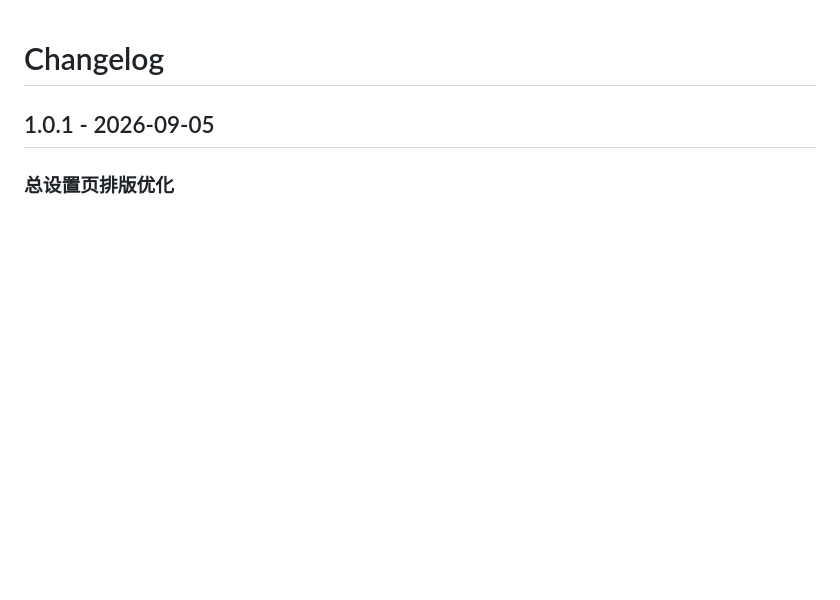
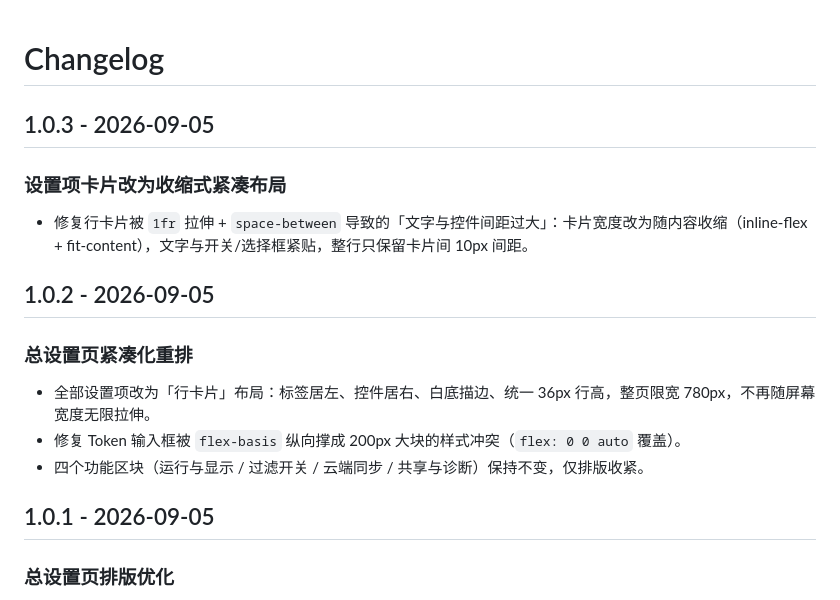
Before and after one commit to smthdagg/XShield, a Markdown page: CHANGELOG.md, the part around the change. Rendered like a GitHub page; blank space fills up the shorter version.

Commit message:
docs: add missing 1.0.2/1.0.3 changelog entries

```diff
--- a/CHANGELOG.md
+++ b/CHANGELOG.md
@@ -1,4 +1,18 @@
 # Changelog
+
+## 1.0.3 - 2026-09-05
+
+### 设置项卡片改为收缩式紧凑布局
+
+- 修复行卡片被 `1fr` 拉伸 + `space-between` 导致的「文字与控件间距过大」：卡片宽度改为随内容收缩（inline-flex + fit-content），文字与开关/选择框紧贴，整行只保留卡片间 10px 间距。
+
+## 1.0.2 - 2026-09-05
+
+### 总设置页紧凑化重排
+
+- 全部设置项改为「行卡片」布局：标签居左、控件居右、白底描边、统一 36px 行高，整页限宽 780px，不再随屏幕宽度无限拉伸。
+- 修复 Token 输入框被 `flex-basis` 纵向撑成 200px 大块的样式冲突（`flex: 0 0 auto` 覆盖）。
+- 四个功能区块（运行与显示 / 过滤开关 / 云端同步 / 共享与诊断）保持不变，仅排版收紧。
 
 ## 1.0.1 - 2026-09-05
 
```
